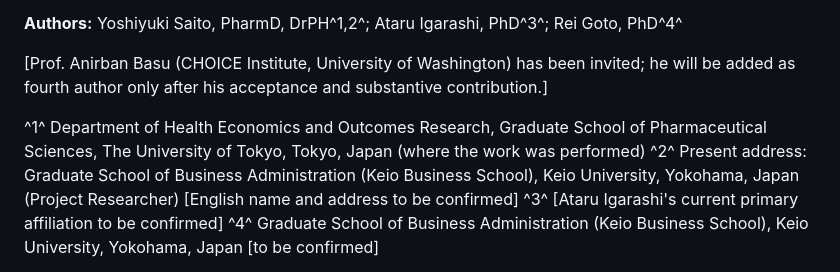
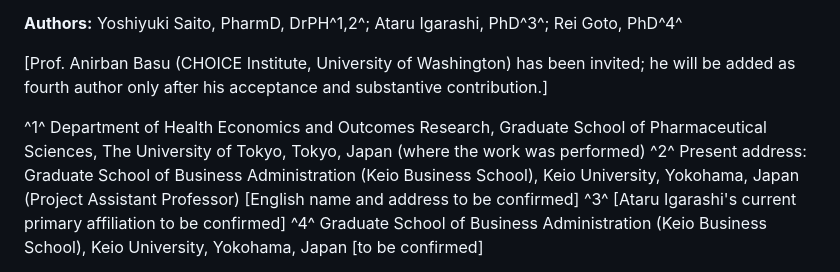
Before and after one commit to YoshiSaitoDrPH/pharma-freerider-index, a Markdown page: paper/title_page.md, the part around the change. Drawn GitHub-style.

Commit message:
Present address: Project Assistant Professor, Keio Business School
Co-Authored-By: Claude Fable 5.1 <noreply@anthropic.com>

```diff
--- a/paper/title_page.md
+++ b/paper/title_page.md
@@ -7,7 +7,7 @@
 [Prof. Anirban Basu (CHOICE Institute, University of Washington) has been invited; he will be added as fourth author only after his acceptance and substantive contribution.]
 
 ^1^ Department of Health Economics and Outcomes Research, Graduate School of Pharmaceutical Sciences, The University of Tokyo, Tokyo, Japan (where the work was performed)
-^2^ Present address: Graduate School of Business Administration (Keio Business School), Keio University, Yokohama, Japan (Project Researcher) [English name and address to be confirmed]
+^2^ Present address: Graduate School of Business Administration (Keio Business School), Keio University, Yokohama, Japan (Project Assistant Professor) [English name and address to be confirmed]
 ^3^ [Ataru Igarashi's current primary affiliation to be confirmed]
 ^4^ Graduate School of Business Administration (Keio Business School), Keio University, Yokohama, Japan [to be confirmed]
 
```
